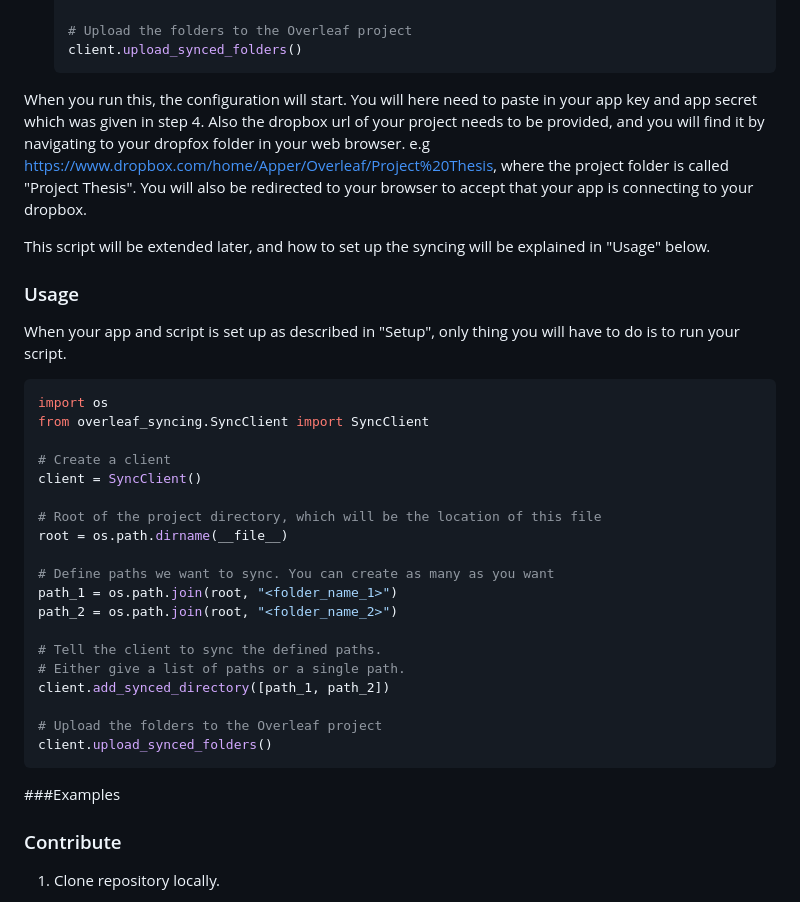
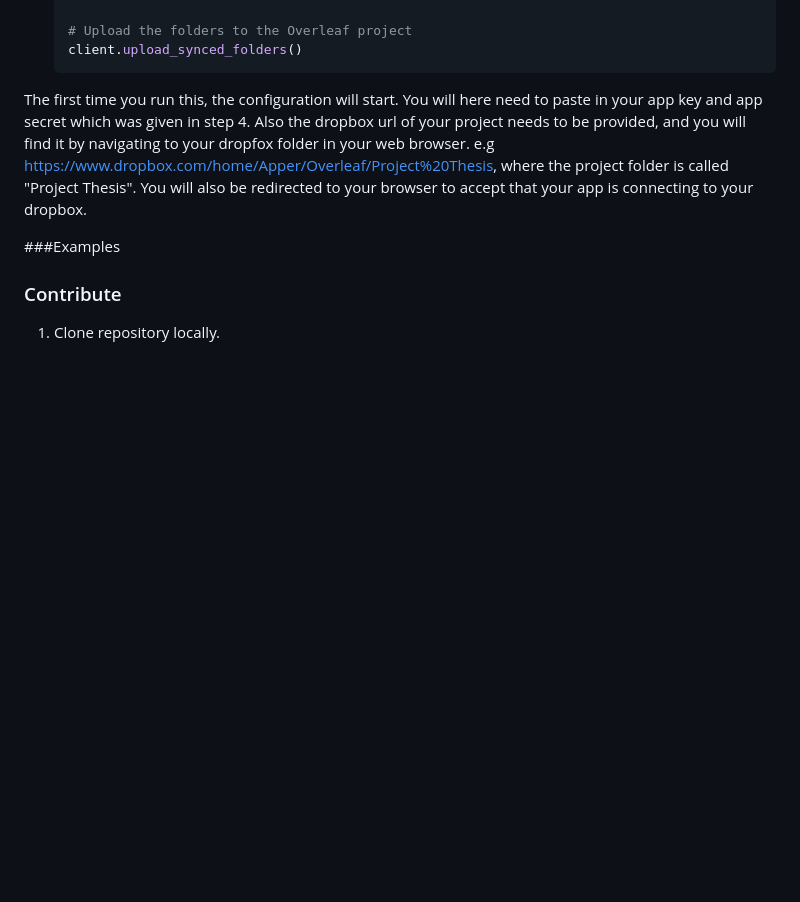
Before and after one commit to eivindkolmannskog/overleaf-local-folder-syncing, a Markdown page: README.md, the part around the change. GitHub-like rendering; blank space fills up the shorter version.

````diff
--- a/README.md
+++ b/README.md
@@ -43,35 +43,8 @@ First we need to set up a dropbox account or use an existing one, and with this
    # Upload the folders to the Overleaf project
    client.upload_synced_folders()
    ```
-When you run this, the configuration will start. You will here need to paste in your app key and app secret which was given in step 4. Also the dropbox url of your project needs to be provided, and you will find it by navigating to your dropfox folder in your web browser. e.g https://www.dropbox.com/home/Apper/Overleaf/Project%20Thesis, where the project folder is called "Project Thesis". You will also be redirected to your browser to accept that your app is connecting to your dropbox.
+The first time you run this, the configuration will start. You will here need to paste in your app key and app secret which was given in step 4. Also the dropbox url of your project needs to be provided, and you will find it by navigating to your dropfox folder in your web browser. e.g https://www.dropbox.com/home/Apper/Overleaf/Project%20Thesis, where the project folder is called "Project Thesis". You will also be redirected to your browser to accept that your app is connecting to your dropbox.
 
-This script will be extended later, and how to set up the syncing will be explained in "Usage" below.
-
-
-### Usage
-When your app and script is set up as described in "Setup", only thing you will have to do is to run your script.
-
-   ```python
-   import os
-   from overleaf_syncing.SyncClient import SyncClient
-
-   # Create a client
-   client = SyncClient()
-
-   # Root of the project directory, which will be the location of this file
-   root = os.path.dirname(__file__)
-
-   # Define paths we want to sync. You can create as many as you want
-   path_1 = os.path.join(root, "<folder_name_1>")
-   path_2 = os.path.join(root, "<folder_name_2>")
-
-   # Tell the client to sync the defined paths.
-   # Either give a list of paths or a single path.
-   client.add_synced_directory([path_1, path_2])
-
-   # Upload the folders to the Overleaf project
-   client.upload_synced_folders()
-   ```
 
 ###Examples
 
````
